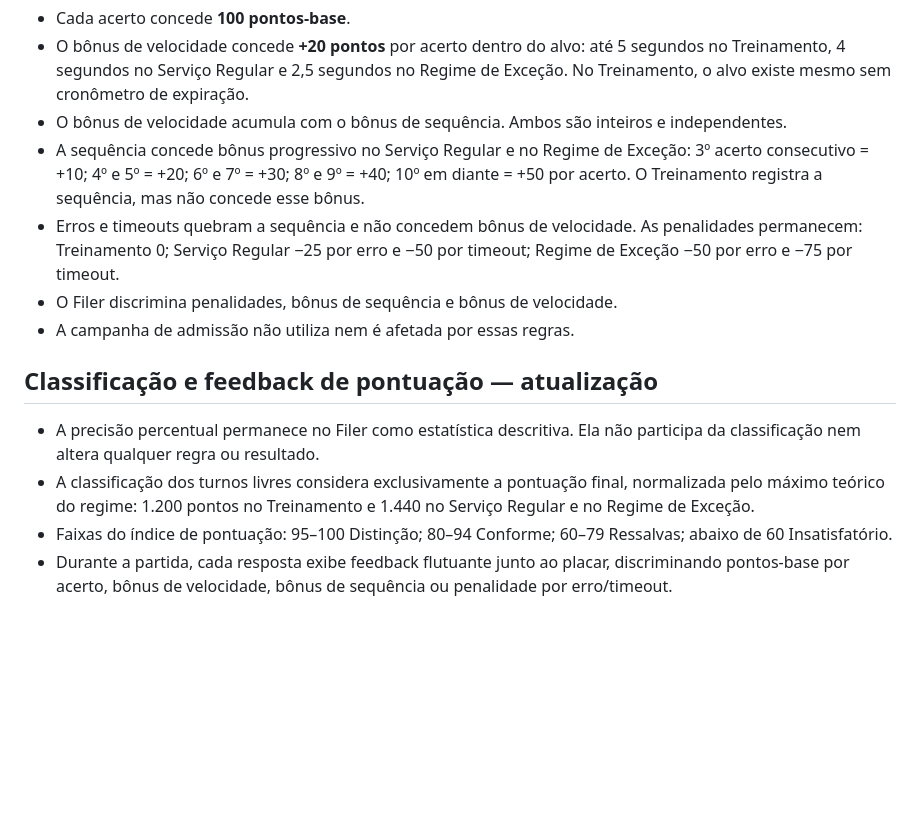
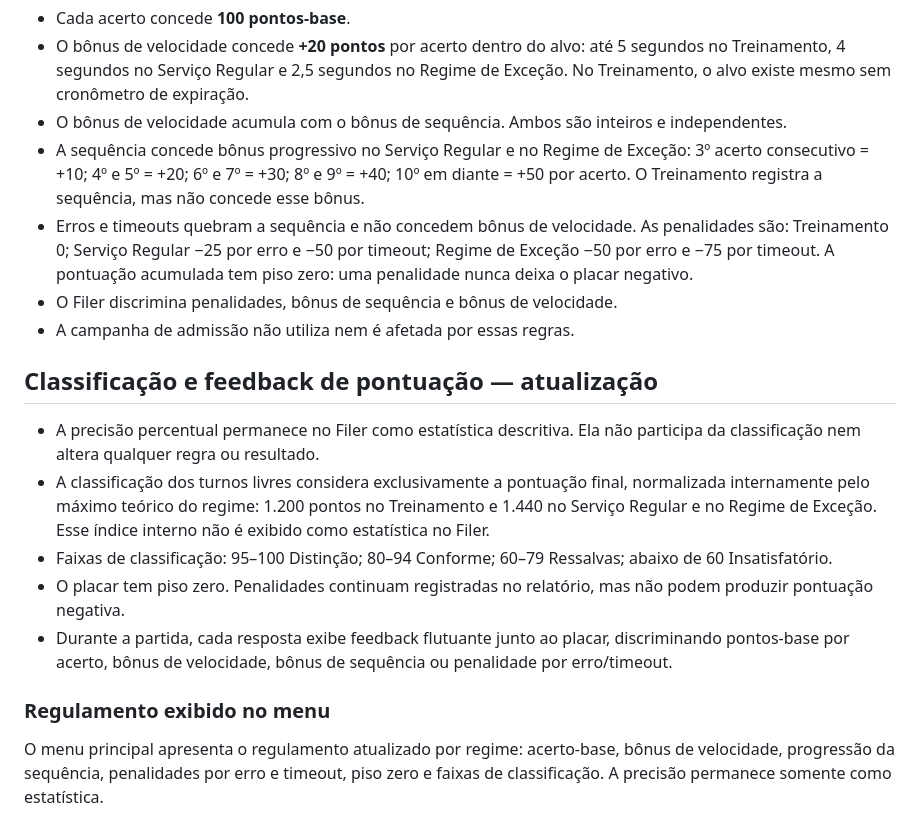
Before and after one commit to lhickk17/Papers-Please_quiz, a Markdown page: README.md, the part around the change. Rendered like a GitHub page; blank space fills up the shorter version.

Commit message:
Document current scoring rules

```diff
--- a/README.md
+++ b/README.md
@@ -179,7 +179,7 @@ A campanha expandida utiliza novas chaves de armazenamento (`ppquiz.campaign.v3`
 - O bônus de velocidade concede **+20 pontos** por acerto dentro do alvo: até 5 segundos no Treinamento, 4 segundos no Serviço Regular e 2,5 segundos no Regime de Exceção. No Treinamento, o alvo existe mesmo sem cronômetro de expiração.
 - O bônus de velocidade acumula com o bônus de sequência. Ambos são inteiros e independentes.
 - A sequência concede bônus progressivo no Serviço Regular e no Regime de Exceção: 3º acerto consecutivo = +10; 4º e 5º = +20; 6º e 7º = +30; 8º e 9º = +40; 10º em diante = +50 por acerto. O Treinamento registra a sequência, mas não concede esse bônus.
-- Erros e timeouts quebram a sequência e não concedem bônus de velocidade. As penalidades permanecem: Treinamento 0; Serviço Regular −25 por erro e −50 por timeout; Regime de Exceção −50 por erro e −75 por timeout.
+- Erros e timeouts quebram a sequência e não concedem bônus de velocidade. As penalidades são: Treinamento 0; Serviço Regular −25 por erro e −50 por timeout; Regime de Exceção −50 por erro e −75 por timeout. A pontuação acumulada tem piso zero: uma penalidade nunca deixa o placar negativo.
 - O Filer discrimina penalidades, bônus de sequência e bônus de velocidade.
 - A campanha de admissão não utiliza nem é afetada por essas regras.
 
@@ -187,6 +187,12 @@ A campanha expandida utiliza novas chaves de armazenamento (`ppquiz.campaign.v3`
 ## Classificação e feedback de pontuação — atualização
 
 - A precisão percentual permanece no Filer como estatística descritiva. Ela não participa da classificação nem altera qualquer regra ou resultado.
-- A classificação dos turnos livres considera exclusivamente a pontuação final, normalizada pelo máximo teórico do regime: 1.200 pontos no Treinamento e 1.440 no Serviço Regular e no Regime de Exceção.
-- Faixas do índice de pontuação: 95–100 Distinção; 80–94 Conforme; 60–79 Ressalvas; abaixo de 60 Insatisfatório.
+- A classificação dos turnos livres considera exclusivamente a pontuação final, normalizada internamente pelo máximo teórico do regime: 1.200 pontos no Treinamento e 1.440 no Serviço Regular e no Regime de Exceção. Esse índice interno não é exibido como estatística no Filer.
+- Faixas de classificação: 95–100 Distinção; 80–94 Conforme; 60–79 Ressalvas; abaixo de 60 Insatisfatório.
+- O placar tem piso zero. Penalidades continuam registradas no relatório, mas não podem produzir pontuação negativa.
 - Durante a partida, cada resposta exibe feedback flutuante junto ao placar, discriminando pontos-base por acerto, bônus de velocidade, bônus de sequência ou penalidade por erro/timeout.
+
+
+### Regulamento exibido no menu
+
+O menu principal apresenta o regulamento atualizado por regime: acerto-base, bônus de velocidade, progressão da sequência, penalidades por erro e timeout, piso zero e faixas de classificação. A precisão permanece somente como estatística.
```
